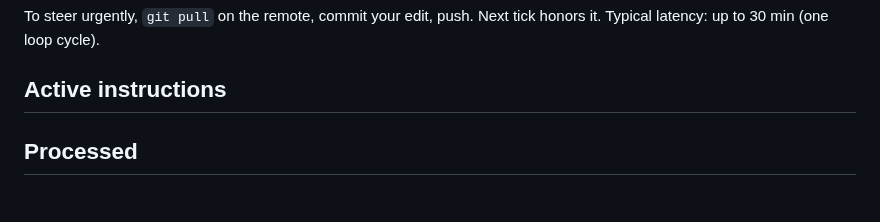
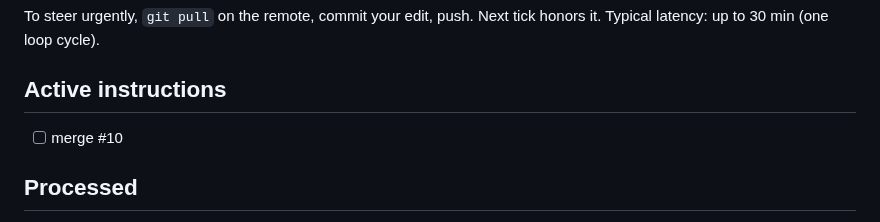
Before and after one commit to yye00/dmrg-implementations, a Markdown page: docs/OPERATOR_INSTRUCTIONS.md, the part around the change. GitHub-like rendering.

Commit message:
ops: authorize merge of PR #10 (cluster E) — wave 1 completion

```diff
--- a/docs/OPERATOR_INSTRUCTIONS.md
+++ b/docs/OPERATOR_INSTRUCTIONS.md
@@ -33,6 +33,8 @@ Next tick honors it. Typical latency: up to 30 min (one loop cycle).
 - [ ] priority E
 - [ ] note: booking Hot Aisle for Saturday 10am
 -->
+
+- [ ] merge #10
 
 ## Processed
 
```
